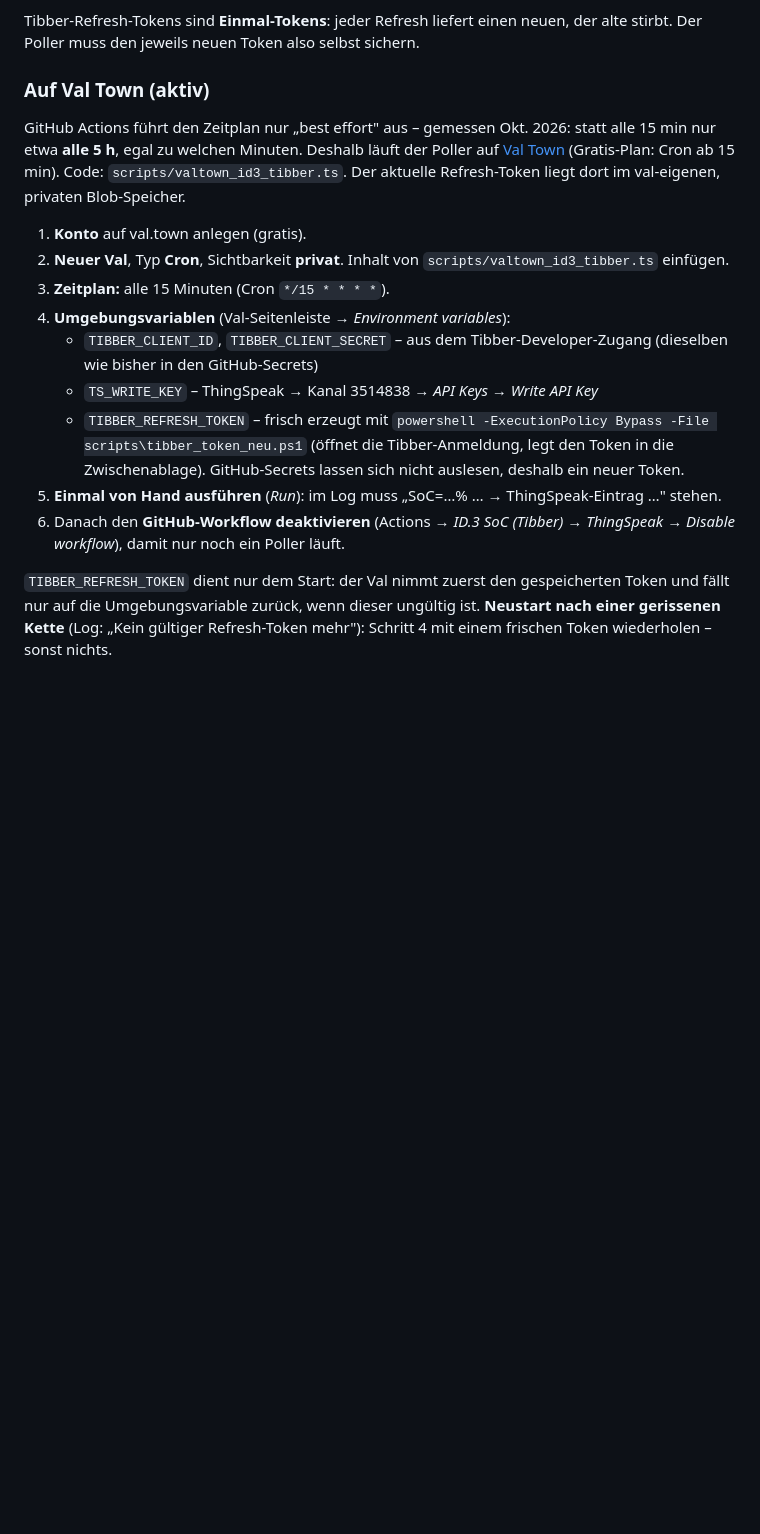
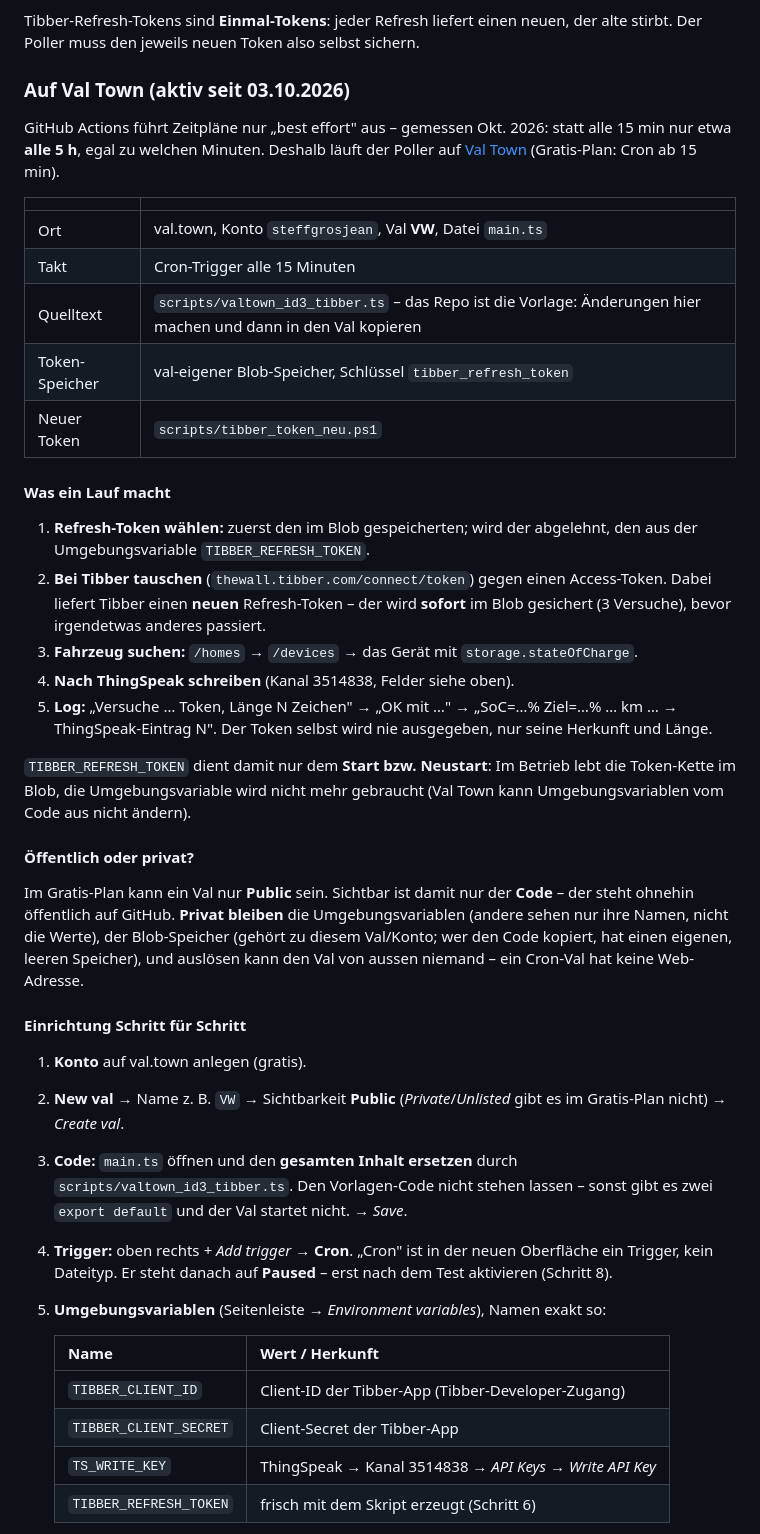
Before and after one commit to GrosjHOME/StefansHomeDashboard, a Markdown page: README.md, the part around one of its changes. GitHub-like rendering; blank space fills up the shorter version.

```diff
--- a/README.md
+++ b/README.md
@@ -55,33 +62,64 @@ neuer Wert kam.
 Tibber-Refresh-Tokens sind **Einmal-Tokens**: jeder Refresh liefert einen neuen,
 der alte stirbt. Der Poller muss den jeweils neuen Token also selbst sichern.
 
-### Auf Val Town (aktiv)
+### Auf Val Town (aktiv seit 03.10.2026)
 
-GitHub Actions führt den Zeitplan nur „best effort" aus – gemessen Okt. 2026:
-statt alle 15 min nur etwa **alle 5 h**, egal zu welchen Minuten. Deshalb läuft
-der Poller auf [Val Town](https://www.val.town) (Gratis-Plan: Cron ab 15 min).
-Code: `scripts/valtown_id3_tibber.ts`. Der aktuelle Refresh-Token liegt dort im
-val-eigenen, privaten Blob-Speicher.
+GitHub Actions führt Zeitpläne nur „best effort" aus – gemessen Okt. 2026: statt
+alle 15 min nur etwa **alle 5 h**, egal zu welchen Minuten. Deshalb läuft der
+Poller auf [Val Town](https://www.val.town) (Gratis-Plan: Cron ab 15 min).
+
+| | |
+|---|---|
+| Ort | val.town, Konto `steffgrosjean`, Val **VW**, Datei `main.ts` |
+| Takt | Cron-Trigger alle 15 Minuten |
+| Quelltext | `scripts/valtown_id3_tibber.ts` – das Repo ist die Vorlage: Änderungen hier machen und dann in den Val kopieren |
+| Token-Speicher | val-eigener Blob-Speicher, Schlüssel `tibber_refresh_token` |
+| Neuer Token | `scripts/tibber_token_neu.ps1` |
+
+#### Was ein Lauf macht
+
+1. **Refresh-Token wählen:** zuerst den im Blob gespeicherten; wird der abgelehnt,
+   den aus der Umgebungsvariable `TIBBER_REFRESH_TOKEN`.
+2. **Bei Tibber tauschen** (`thewall.tibber.com/connect/token`) gegen einen
+   Access-Token. Dabei liefert Tibber einen **neuen** Refresh-Token – der wird
+   **sofort** im Blob gesichert (3 Versuche), bevor irgendetwas anderes passiert.
+3. **Fahrzeug suchen:** `/homes` → `/devices` → das Gerät mit
+   `storage.stateOfCharge`.
+4. **Nach ThingSpeak schreiben** (Kanal 3514838, Felder siehe oben).
+5. **Log:** „Versuche … Token, Länge N Zeichen" → „OK mit …" →
+   „SoC=…% Ziel=…% … km … → ThingSpeak-Eintrag N". Der Token selbst wird nie
+   ausgegeben, nur seine Herkunft und Länge.
+
+`TIBBER_REFRESH_TOKEN` dient damit nur dem **Start bzw. Neustart**: Im Betrieb
+lebt die Token-Kette im Blob, die Umgebungsvariable wird nicht mehr gebraucht
+(Val Town kann Umgebungsvariablen vom Code aus nicht ändern).
+
+#### Öffentlich oder privat?
+
+Im Gratis-Plan kann ein Val nur **Public** sein. Sichtbar ist damit nur der
+**Code** – der steht ohnehin öffentlich auf GitHub. **Privat bleiben** die
+Umgebungsvariablen (andere sehen nur ihre Namen, nicht die Werte), der
+Blob-Speicher (gehört zu diesem Val/Konto; wer den Code kopiert, hat einen
+eigenen, leeren Speicher), und auslösen kann den Val von aussen niemand – ein
+Cron-Val hat keine Web-Adresse.
+
+#### Einrichtung Schritt für Schritt
 
 1. **Konto** auf val.town anlegen (gratis).
-2. **Neuer Val**, Typ **Cron**, Sichtbarkeit **privat**. Inhalt von
-   `scripts/valtown_id3_tibber.ts` einfügen.
-3. **Zeitplan:** alle 15 Minuten (Cron `*/15 * * * *`).
-4. **Umgebungsvariablen** (Val-Seitenleiste → *Environment variables*):
-   - `TIBBER_CLIENT_ID`, `TIBBER_CLIENT_SECRET` – aus dem Tibber-Developer-Zugang
-     (dieselben wie bisher in den GitHub-Secrets)
-   - `TS_WRITE_KEY` – ThingSpeak → Kanal 3514838 → *API Keys* → *Write API Key*
-   - `TIBBER_REFRESH_TOKEN` – frisch erzeugt mit
-     `powershell -ExecutionPolicy Bypass -File scripts\tibber_token_neu.ps1`
-     (öffnet die Tibber-Anmeldung, legt den Token in die Zwischenablage).
-     GitHub-Secrets lassen sich nicht auslesen, deshalb ein neuer Token.
-5. **Einmal von Hand ausführen** (*Run*): im Log muss
-   „SoC=…% … → ThingSpeak-Eintrag …" stehen.
-6. Danach den **GitHub-Workflow deaktivieren** (Actions → *ID.3 SoC (Tibber) →
-   ThingSpeak* → *Disable workflow*), damit nur noch ein Poller läuft.
+2. **New val** → Name z. B. `VW` → Sichtbarkeit **Public** (*Private*/*Unlisted*
+   gibt es im Gratis-Plan nicht) → *Create val*.
+3. **Code:** `main.ts` öffnen und den **gesamten Inhalt ersetzen** durch
+   `scripts/valtown_id3_tibber.ts`. Den Vorlagen-Code nicht stehen lassen – sonst
+   gibt es zwei `export default` und der Val startet nicht. → *Save*.
+4. **Trigger:** oben rechts *+ Add trigger* → **Cron**. „Cron" ist in der neuen
+   Oberfläche ein Trigger, kein Dateityp. Er steht danach auf **Paused** – erst
+   nach dem Test aktivieren (Schritt 8).
+5. **Umgebungsvariablen** (Seitenleiste → *Environment variables*), Namen exakt so:
 
-`TIBBER_REFRESH_TOKEN` dient nur dem Start: der Val nimmt zuerst den gespeicherten
-Token und fällt nur auf die Umgebungsvariable zurück, wenn dieser ungültig ist.
-**Neustart nach einer gerissenen Kette** (Log: „Kein gültiger Refresh-Token mehr"):
-Schritt 4 mit einem frischen Token wiederholen – sonst nichts.
+   | Name | Wert / Herkunft |
+   |---|---|
+   | `TIBBER_CLIENT_ID` | Client-ID der Tibber-App (Tibber-Developer-Zugang) |
+   | `TIBBER_CLIENT_SECRET` | Client-Secret der Tibber-App |
+   | `TS_WRITE_KEY` | ThingSpeak → Kanal 3514838 → *API Keys* → *Write API Key* |
+   | `TIBBER_REFRESH_TOKEN` | frisch mit dem Skript erzeugt (Schritt 6) |
 
```
Also changed, not shown: other parts of README.md (+69 -6 lines).
